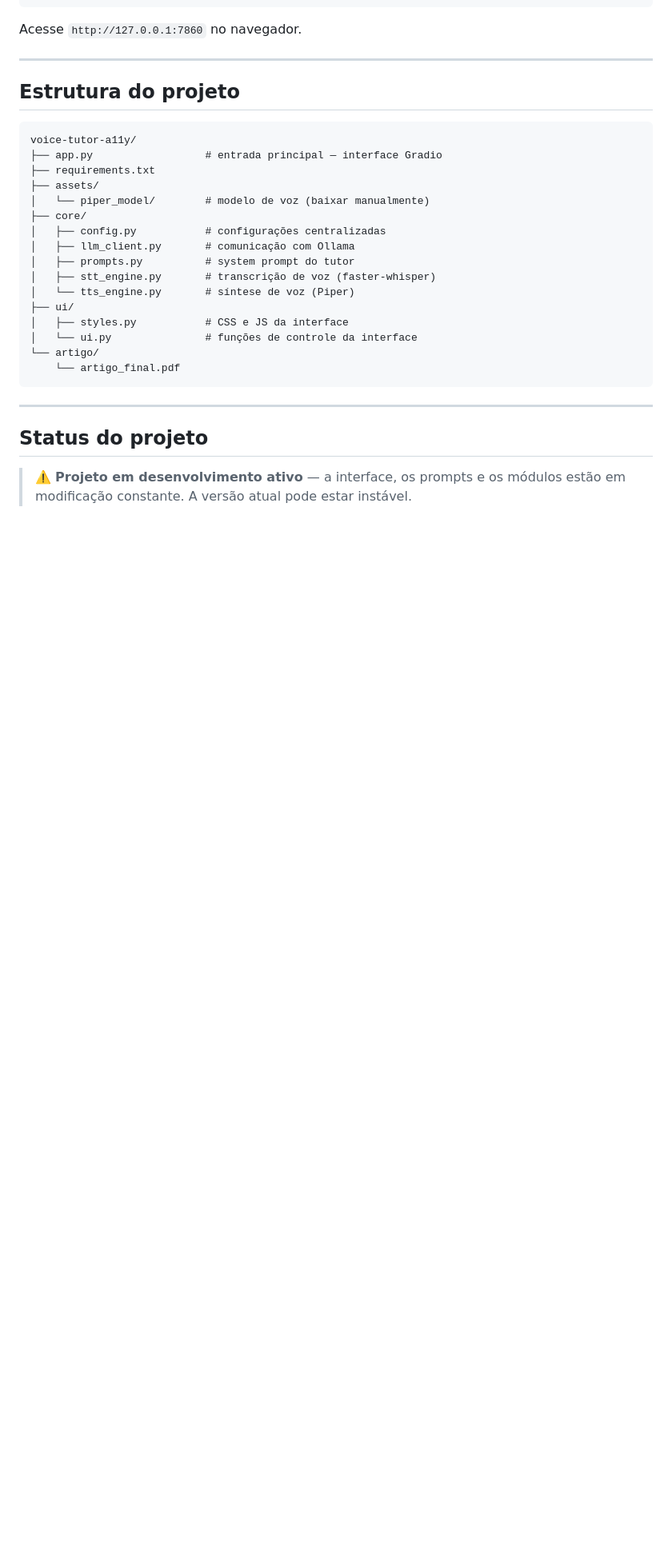
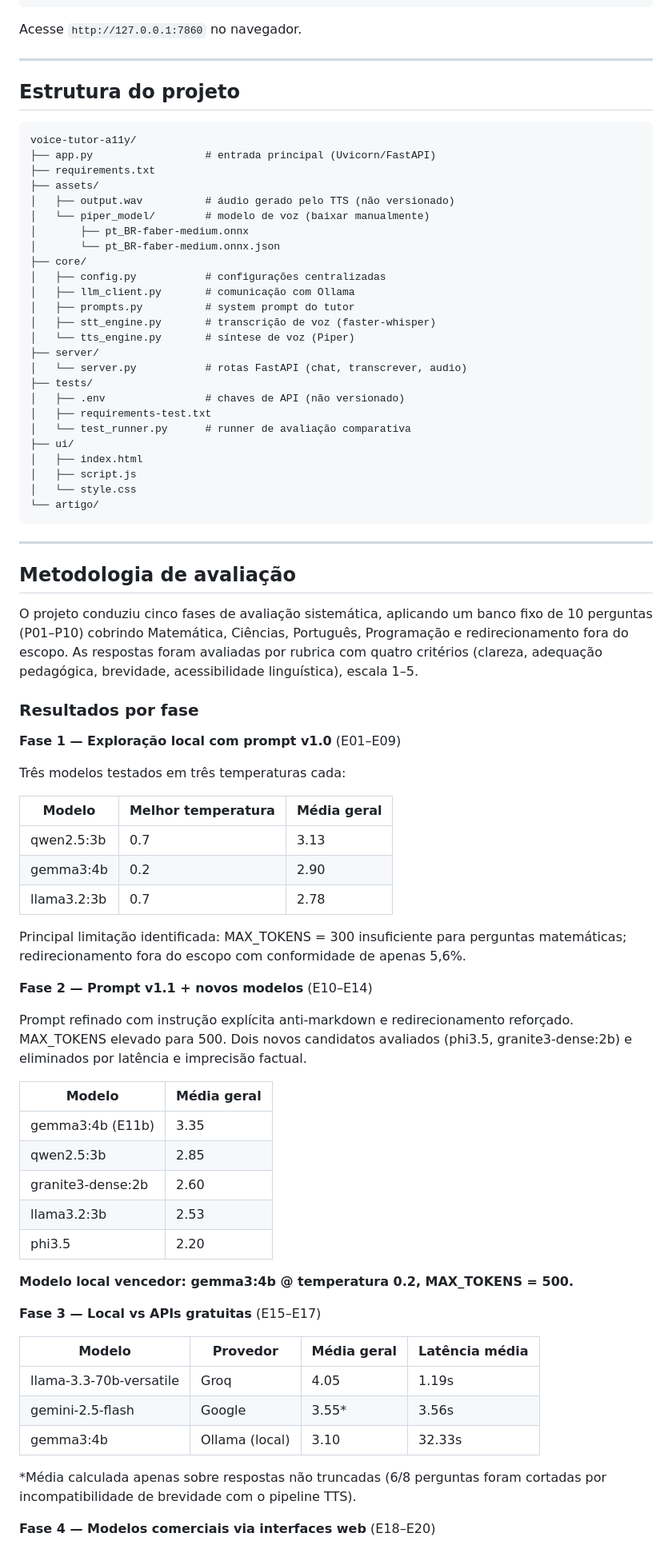
Before and after one commit to 06Augusto-ziuL/voice-tutor-a11y, a Markdown page: README.md, the part around one of its changes. Shown at 80% size. Drawn GitHub-style; blank space fills up the shorter version.

Commit message:
Revise README with updated project information
Updated project status, improved descriptions, and modified technical details.

````diff
--- a/README.md
+++ b/README.md
@@ -110,25 +143,75 @@ Acesse `http://127.0.0.1:7860` no navegador.
 
 ```
 voice-tutor-a11y/
-├── app.py                  # entrada principal — interface Gradio
+├── app.py                  # entrada principal (Uvicorn/FastAPI)
 ├── requirements.txt
 ├── assets/
+│   ├── output.wav          # áudio gerado pelo TTS (não versionado)
 │   └── piper_model/        # modelo de voz (baixar manualmente)
+│       ├── pt_BR-faber-medium.onnx
+│       └── pt_BR-faber-medium.onnx.json
 ├── core/
 │   ├── config.py           # configurações centralizadas
 │   ├── llm_client.py       # comunicação com Ollama
 │   ├── prompts.py          # system prompt do tutor
 │   ├── stt_engine.py       # transcrição de voz (faster-whisper)
 │   └── tts_engine.py       # síntese de voz (Piper)
+├── server/
+│   └── server.py           # rotas FastAPI (chat, transcrever, audio)
+├── tests/
+│   ├── .env                # chaves de API (não versionado)
+│   ├── requirements-test.txt
+│   └── test_runner.py      # runner de avaliação comparativa
 ├── ui/
-│   ├── styles.py           # CSS e JS da interface
-│   └── ui.py               # funções de controle da interface
+│   ├── index.html
+│   ├── script.js
+│   └── style.css
 └── artigo/
-    └── artigo_final.pdf
 ```
 
 ---
 
-## Status do projeto
+## Metodologia de avaliação
 
-> ⚠️ **Projeto em desenvolvimento ativo** — a interface, os prompts e os módulos estão em modificação constante. A versão atual pode estar instável.
+O projeto conduziu cinco fases de avaliação sistemática, aplicando um banco fixo de 10 perguntas (P01–P10) cobrindo Matemática, Ciências, Português, Programação e redirecionamento fora do escopo. As respostas foram avaliadas por rubrica com quatro critérios (clareza, adequação pedagógica, brevidade, acessibilidade linguística), escala 1–5.
+
+### Resultados por fase
+
+**Fase 1 — Exploração local com prompt v1.0** (E01–E09)
+
+Três modelos testados em três temperaturas cada:
+
+| Modelo | Melhor temperatura | Média geral |
+|--------|--------------------|-------------|
+| qwen2.5:3b | 0.7 | 3.13 |
+| gemma3:4b | 0.2 | 2.90 |
+| llama3.2:3b | 0.7 | 2.78 |
+
+Principal limitação identificada: MAX_TOKENS = 300 insuficiente para perguntas matemáticas; redirecionamento fora do escopo com conformidade de apenas 5,6%.
+
+**Fase 2 — Prompt v1.1 + novos modelos** (E10–E14)
+
+Prompt refinado com instrução explícita anti-markdown e redirecionamento reforçado. MAX_TOKENS elevado para 500. Dois novos candidatos avaliados (phi3.5, granite3-dense:2b) e eliminados por latência e imprecisão factual.
+
+| Modelo | Média geral |
+|--------|-------------|
+| gemma3:4b (E11b) | 3.35 |
+| qwen2.5:3b | 2.85 |
+| granite3-dense:2b | 2.60 |
+| llama3.2:3b | 2.53 |
+| phi3.5 | 2.20 |
+
+**Modelo local vencedor: gemma3:4b @ temperatura 0.2, MAX_TOKENS = 500.**
+
+**Fase 3 — Local vs APIs gratuitas** (E15–E17)
+
+| Modelo | Provedor | Média geral | Latência média |
+|--------|----------|-------------|----------------|
+| llama-3.3-70b-versatile | Groq | 4.05 | 1.19s |
+| gemini-2.5-flash | Google | 3.55* | 3.56s |
+| gemma3:4b | Ollama (local) | 3.10 | 32.33s |
+
+*Média calculada apenas sobre respostas não truncadas (6/8 perguntas foram cortadas por incompatibilidade de brevidade com o pipeline TTS).
+
+**Fase 4 — Modelos comerciais via interfaces web** (E18–E20)
+
````
Also changed, not shown: other parts of README.md (+84 -14 lines).
